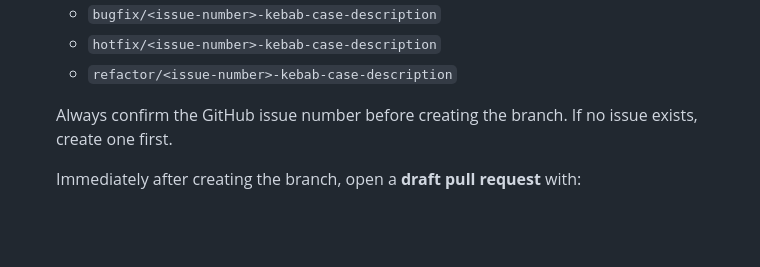
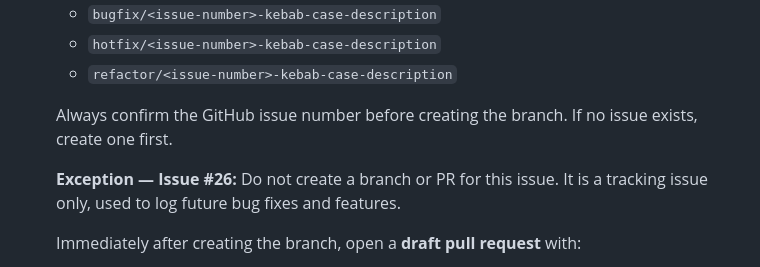
Before and after one commit to tarazis/tasneef-ai, a Markdown page: CLAUDE.md, the part around the change. GitHub-like rendering; blank space fills up the shorter version.

Commit message:
docs: Mark issue #26 as tracking-only — no branch or PR
Co-Authored-By: Claude Sonnet 4.6 <noreply@anthropic.com>

```diff
--- a/CLAUDE.md
+++ b/CLAUDE.md
@@ -47,6 +47,8 @@ FONTS:       https://tarazis97.github.io/tasneef-data/fonts.json
    - `refactor/<issue-number>-kebab-case-description`
 
    Always confirm the GitHub issue number before creating the branch. If no issue exists, create one first.
+
+   **Exception — Issue #26:** Do not create a branch or PR for this issue. It is a tracking issue only, used to log future bug fixes and features.
 
    Immediately after creating the branch, open a **draft pull request** with:
    - A title matching the issue title
```
